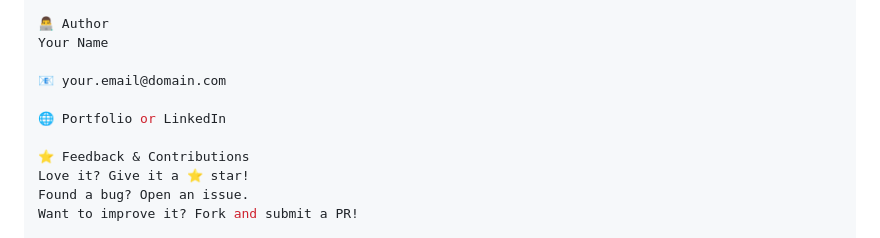
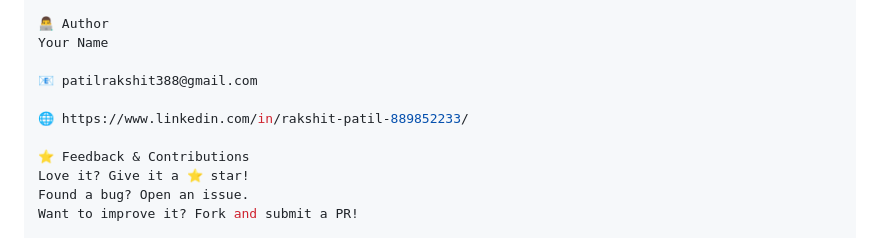
Before and after one commit to rakshitpatil2003/Excel_Dashboard, a Markdown page: README.md, the part around the change. GitHub-like rendering.

Commit message:
Update README.md
added my info

```diff
--- a/README.md
+++ b/README.md
@@ -92,9 +92,9 @@ This project is licensed under the MIT License — see the LICENSE file for deta
 👨‍💻 Author
 Your Name
 
-📧 your.email@domain.com
+📧 patilrakshit388@gmail.com
 
-🌐 Portfolio or LinkedIn
+🌐 https://www.linkedin.com/in/rakshit-patil-889852233/
 
 ⭐ Feedback & Contributions
 Love it? Give it a ⭐ star!
```
